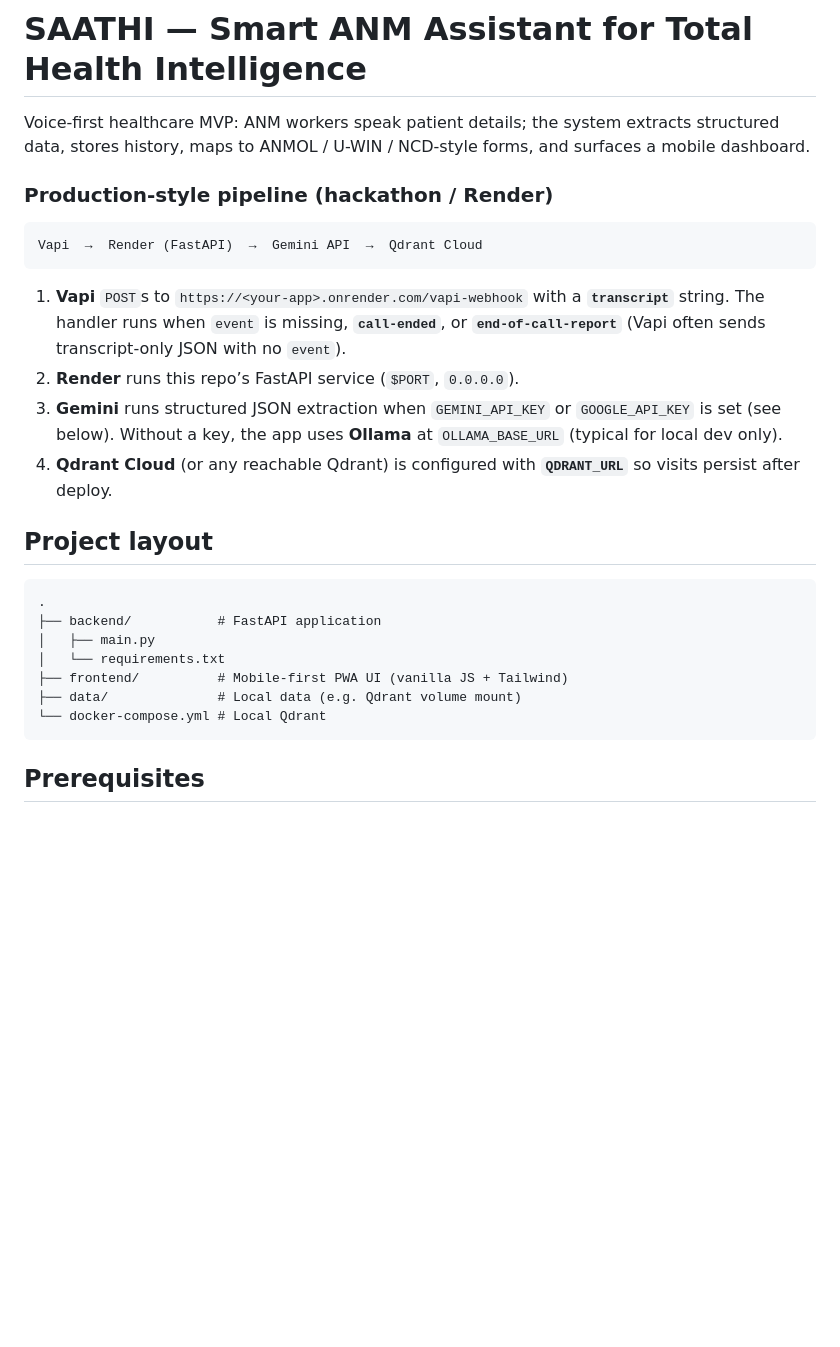
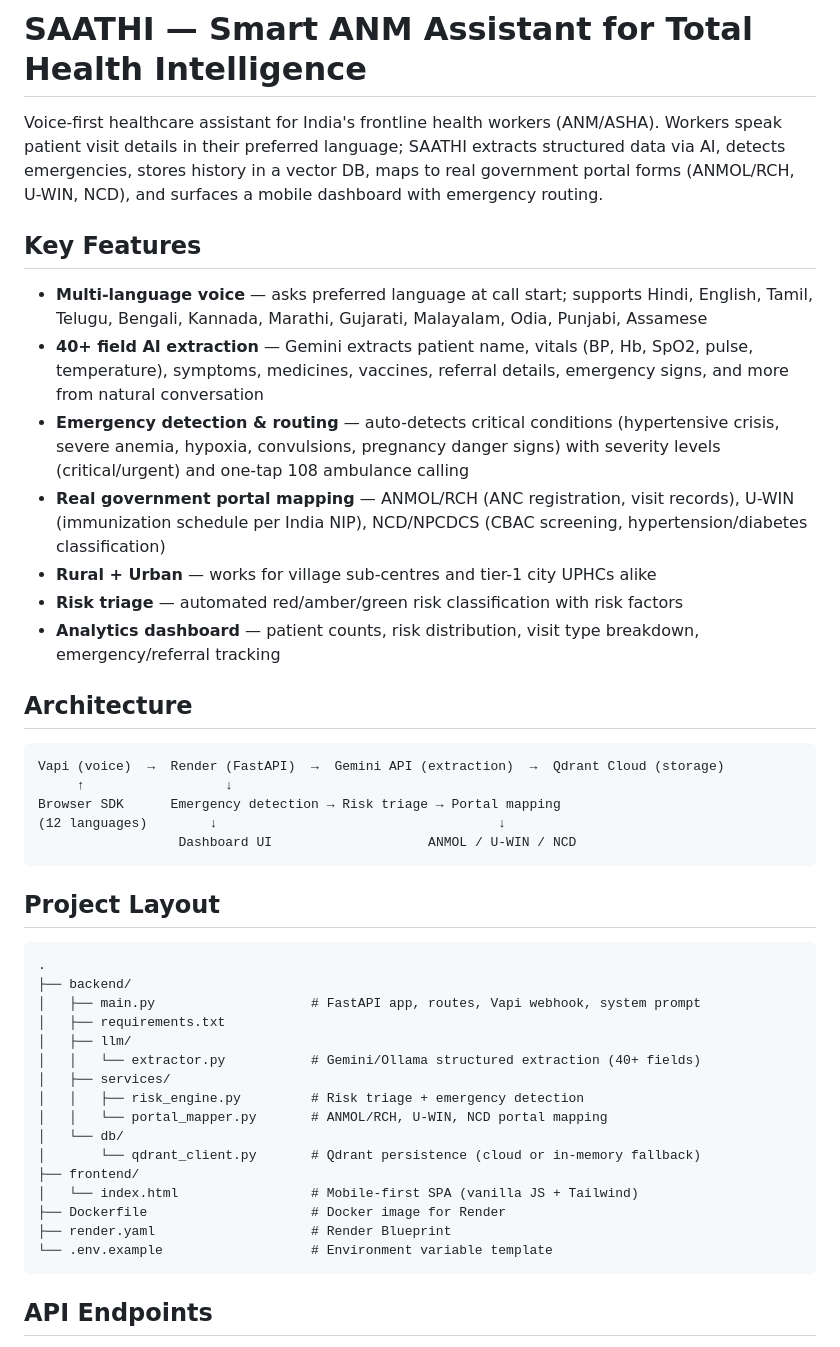
Before and after one commit to aryanhash/SAATHI, a Markdown page: README.md, the part around one of its changes. Drawn GitHub-style; blank space fills up the shorter version.

````diff
--- a/README.md
+++ b/README.md
@@ -1,29 +1,47 @@
 # SAATHI — Smart ANM Assistant for Total Health Intelligence
 
-Voice-first healthcare MVP: ANM workers speak patient details; the system extracts structured data, stores history, maps to ANMOL / U-WIN / NCD-style forms, and surfaces a mobile dashboard.
+Voice-first healthcare assistant for India's frontline health workers (ANM/ASHA). Workers speak patient visit details in their preferred language; SAATHI extracts structured data via AI, detects emergencies, stores history in a vector DB, maps to real government portal forms (ANMOL/RCH, U-WIN, NCD), and surfaces a mobile dashboard with emergency routing.
 
-### Production-style pipeline (hackathon / Render)
+## Key Features
+
+- **Multi-language voice** — asks preferred language at call start; supports Hindi, English, Tamil, Telugu, Bengali, Kannada, Marathi, Gujarati, Malayalam, Odia, Punjabi, Assamese
+- **40+ field AI extraction** — Gemini extracts patient name, vitals (BP, Hb, SpO2, pulse, temperature), symptoms, medicines, vaccines, referral details, emergency signs, and more from natural conversation
+- **Emergency detection & routing** — auto-detects critical conditions (hypertensive crisis, severe anemia, hypoxia, convulsions, pregnancy danger signs) with severity levels (critical/urgent) and one-tap 108 ambulance calling
+- **Real government portal mapping** — ANMOL/RCH (ANC registration, visit records), U-WIN (immunization schedule per India NIP), NCD/NPCDCS (CBAC screening, hypertension/diabetes classification)
+- **Rural + Urban** — works for village sub-centres and tier-1 city UPHCs alike
+- **Risk triage** — automated red/amber/green risk classification with risk factors
+- **Analytics dashboard** — patient counts, risk distribution, visit type breakdown, emergency/referral tracking
+
+## Architecture
 
 ```text
-Vapi  →  Render (FastAPI)  →  Gemini API  →  Qdrant Cloud
+Vapi (voice)  →  Render (FastAPI)  →  Gemini API (extraction)  →  Qdrant Cloud (storage)
+     ↑                  ↓
+Browser SDK      Emergency detection → Risk triage → Portal mapping
+(12 languages)        ↓                                    ↓
+                  Dashboard UI                    ANMOL / U-WIN / NCD
 ```
 
-1. **Vapi** `POST`s to `https://<your-app>.onrender.com/vapi-webhook` with a **`transcript`** string. The handler runs when `event` is missing, **`call-ended`**, or **`end-of-call-report`** (Vapi often sends transcript-only JSON with no `event`).
-2. **Render** runs this repo’s FastAPI service (`$PORT`, `0.0.0.0`).
-3. **Gemini** runs structured JSON extraction when `GEMINI_API_KEY` or `GOOGLE_API_KEY` is set (see below). Without a key, the app uses **Ollama** at `OLLAMA_BASE_URL` (typical for local dev only).
-4. **Qdrant Cloud** (or any reachable Qdrant) is configured with **`QDRANT_URL`** so visits persist after deploy.
-
-## Project layout
+## Project Layout
 
 ```
 .
-├── backend/           # FastAPI application
-│   ├── main.py
-│   └── requirements.txt
-├── frontend/          # Mobile-first PWA UI (vanilla JS + Tailwind)
-├── data/              # Local data (e.g. Qdrant volume mount)
-└── docker-compose.yml # Local Qdrant
+├── backend/
+│   ├── main.py                    # FastAPI app, routes, Vapi webhook, system prompt
+│   ├── requirements.txt
+│   ├── llm/
+│   │   └── extractor.py           # Gemini/Ollama structured extraction (40+ fields)
+│   ├── services/
+│   │   ├── risk_engine.py         # Risk triage + emergency detection
+│   │   └── portal_mapper.py       # ANMOL/RCH, U-WIN, NCD portal mapping
+│   └── db/
+│       └── qdrant_client.py       # Qdrant persistence (cloud or in-memory fallback)
+├── frontend/
+│   └── index.html                 # Mobile-first SPA (vanilla JS + Tailwind)
+├── Dockerfile                     # Docker image for Render
+├── render.yaml                    # Render Blueprint
+└── .env.example                   # Environment variable template
 ```
 
-## Prerequisites
+## API Endpoints
 
````
Also changed, not shown: other parts of README.md (+119 -88 lines).
